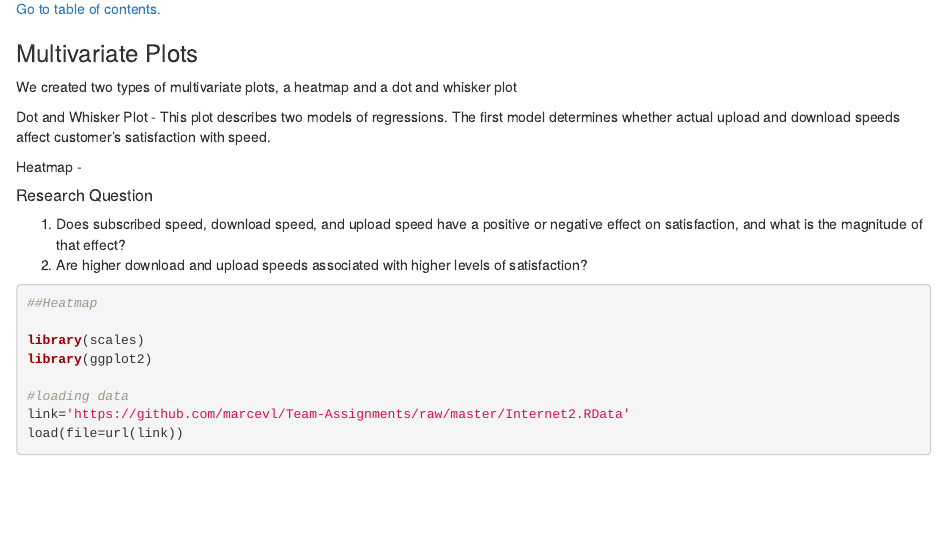
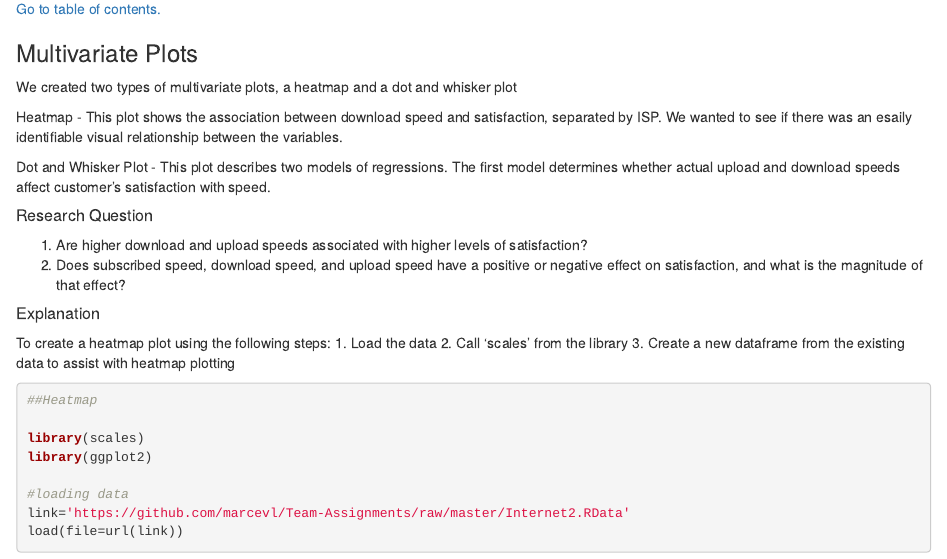
Before and after one commit to andernd/Team_Assignments, an R Markdown document (index.Rmd): the page in a window 1100 px wide, from 7160 px down. Rendered offline with R 4.5, knitr and Pandoc, with nearby package versions; some code elsewhere in the file could not run offline.

Commit message:
heatmap moved

````diff
--- a/index.Rmd
+++ b/index.Rmd
@@ -318,13 +318,19 @@ _____
 ### Multivariate Plots
 We created two types of multivariate plots, a heatmap and a dot and whisker plot
 
+Heatmap - This plot shows the association between download speed and satisfaction, separated by ISP. We wanted to see if there was an esaily identifiable visual relationship between the variables.
+
 Dot and Whisker Plot - This plot describes two models of regressions. The first model determines whether actual upload and download speeds affect customer's satisfaction with speed.
 
-Heatmap -
+##### Research Question
+1) Are higher download and upload speeds associated with higher levels of satisfaction?
+2) Does subscribed speed, download speed, and upload speed have a positive or negative effect on satisfaction, and what is the magnitude of that effect?
 
-##### Research Question
-1) Does subscribed speed, download speed, and upload speed have a positive or negative effect on satisfaction, and what is the magnitude of that effect?
-2) Are higher download and upload speeds associated with higher levels of satisfaction?
+##### Explanation
+To create a heatmap plot using the following steps:
+1. Load the data
+2. Call 'scales' from the library
+3. Create a new dataframe from the existing data to assist with heatmap plotting
 
 ```{r message= FALSE, warning = FALSE}
 ##Heatmap
````
Also changed, not shown: index.Rmd (5 more changed lines), 1 other file.
